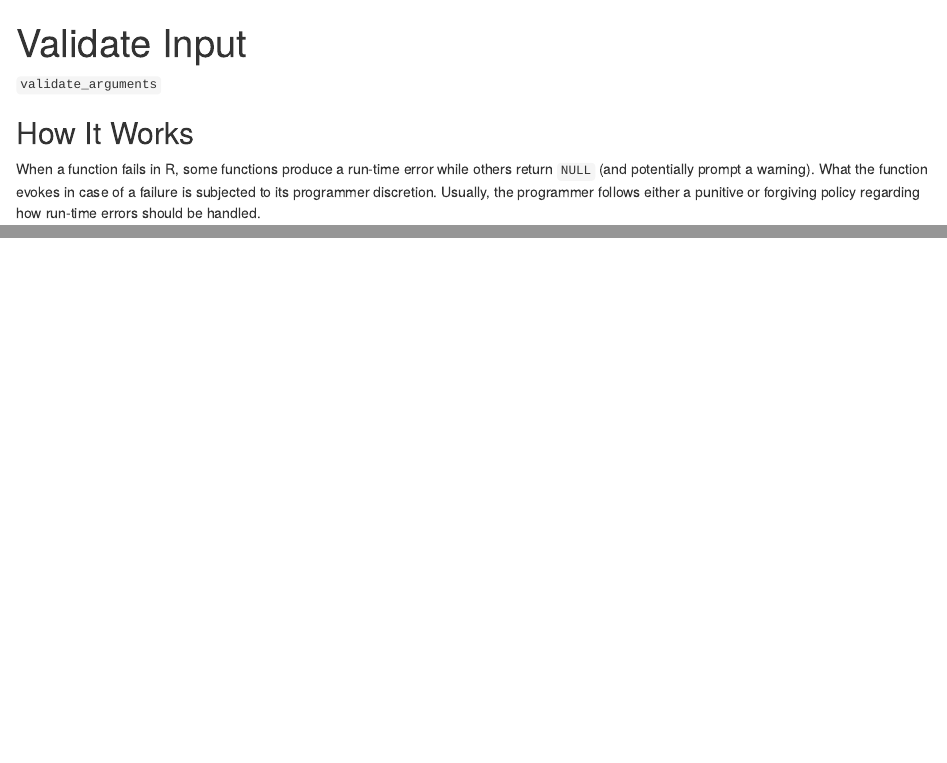
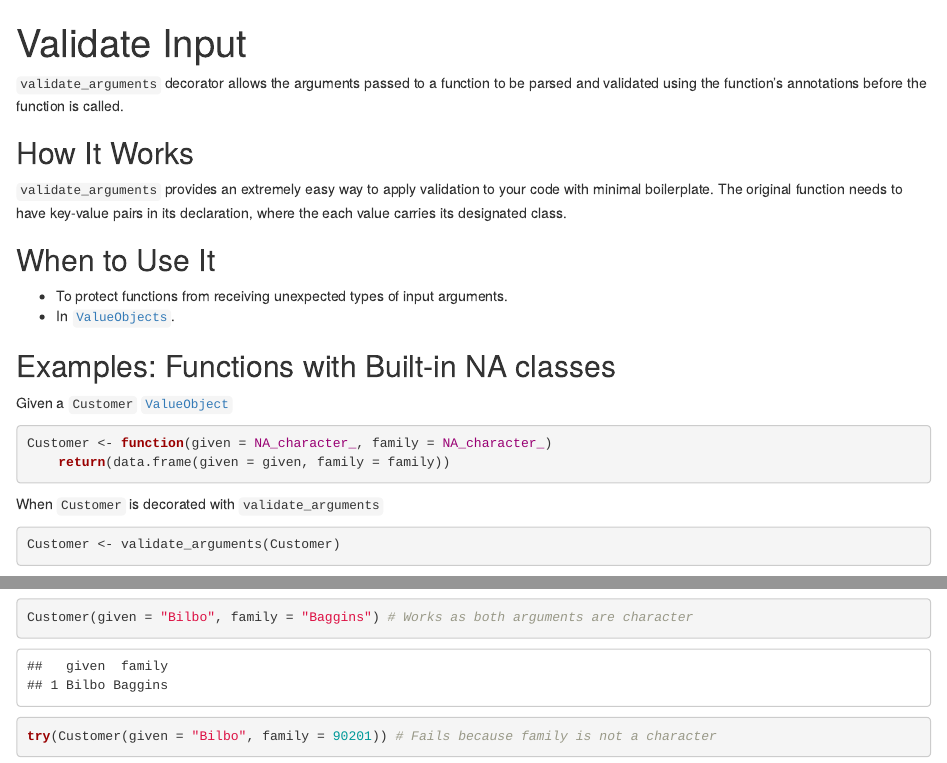
Before and after one commit to tidylab/decorators, an R Markdown document (vignettes/details/validate_arguments.Rmd): the page in a window 1100 px wide, from its top, and a second part further down, joined at a grey line. Rendered offline with R 4.5, knitr and Pandoc, with nearby package versions; some code elsewhere in the file could not run offline.

Commit message:
validate_arguments details

````diff
--- a/vignettes/details/validate_arguments.Rmd
+++ b/vignettes/details/validate_arguments.Rmd
@@ -11,12 +11,31 @@ source(file.path(usethis::proj_get(), "vignettes",  "_common.R"))
 
 <!-- One line about what the function does -->
 
-`validate_arguments`
+`validate_arguments` decorator allows the arguments passed to a function to be
+parsed and validated using the function's annotations before the function is
+called.
 
 ## How It Works
 
-When a function fails in R, some functions produce a run-time error while others
-return `NULL` (and potentially prompt a warning). What the function evokes in
-case of a failure is subjected to its programmer discretion. Usually, the
-programmer follows either a punitive or forgiving policy regarding how
-run-time errors should be handled.
+`validate_arguments` provides an extremely easy way to apply validation to your
+code with minimal boilerplate. The original function needs to have key-value
+pairs in its declaration, where the each value carries its designated class.
+
+## When to Use It
+
+* To protect functions from receiving unexpected types of input arguments.
+* In [`ValueObjects`](https://tidylab.github.io/R6P/reference/ValueObject.html).
+
+## Examples: Functions with Built-in NA classes
+
+Given a `Customer` [`ValueObject`](https://tidylab.github.io/R6P/reference/ValueObject.html)
+
+```{r, echo=TRUE}
+Customer <- function(given = NA_character_, family = NA_character_)
+    return(data.frame(given = given, family = family))
+```
+
+When `Customer` is decorated with `validate_arguments`
+
+```{r, echo=TRUE}
+Customer <- validate_arguments(Customer)
@@ -22,0 +48,4 @@ run-time errors should be handled.
+```{r, echo=TRUE}
+Customer(given = "Bilbo", family = "Baggins") # Works as both arguments are character
+try(Customer(given = "Bilbo", family = 90201)) # Fails because family is not a character
+```
````
Also changed, not shown: vignettes/details/validate_arguments.Rmd (6 more changed lines).
